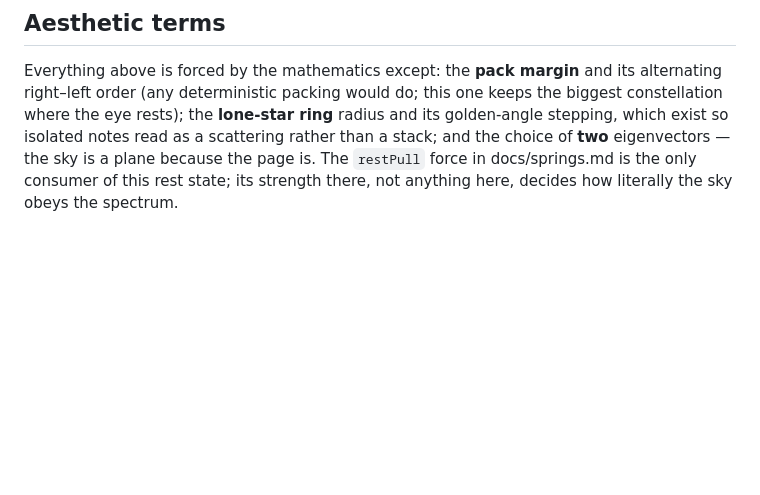
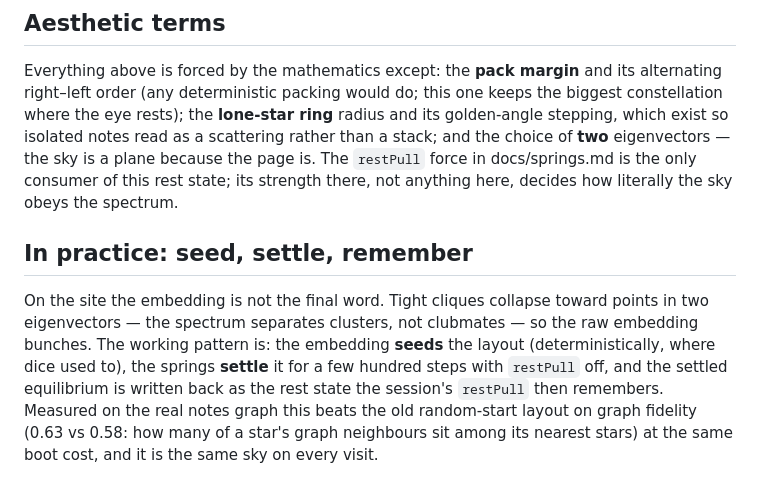
Before and after one commit to mmogr/orrery, a Markdown page: docs/spectral-sky.md, the part around the change. Drawn GitHub-style; blank space fills up the shorter version.

```diff
--- a/docs/spectral-sky.md
+++ b/docs/spectral-sky.md
@@ -113,3 +113,16 @@ isolated notes read as a scattering rather than a stack; and the choice of
 `restPull` force in docs/springs.md is the only consumer of this rest
 state; its strength there, not anything here, decides how literally the
 sky obeys the spectrum.
+
+## In practice: seed, settle, remember
+
+On the site the embedding is not the final word. Tight cliques collapse
+toward points in two eigenvectors — the spectrum separates clusters, not
+clubmates — so the raw embedding bunches. The working pattern is: the
+embedding **seeds** the layout (deterministically, where dice used to),
+the springs **settle** it for a few hundred steps with `restPull` off, and
+the settled equilibrium is written back as the rest state the session's
+`restPull` then remembers. Measured on the real notes graph this beats the
+old random-start layout on graph fidelity (0.63 vs 0.58: how many of a
+star's graph neighbours sit among its nearest stars) at the same boot cost,
+and it is the same sky on every visit.
```
